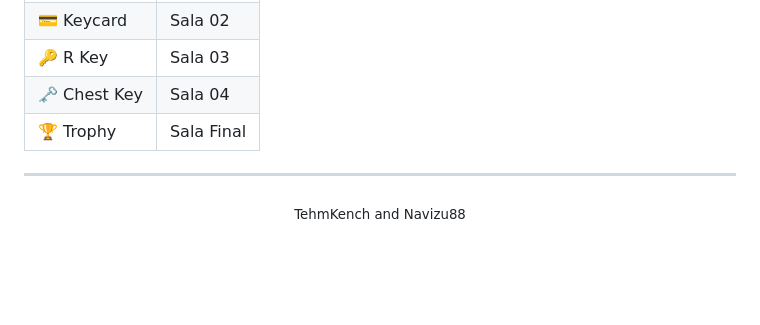
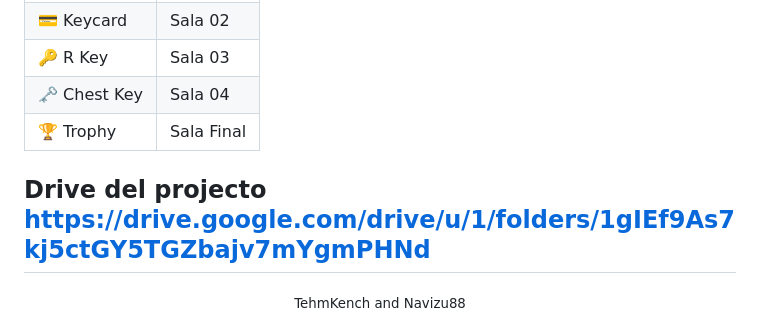
Before and after one commit to TehmKench/DEBUG, a Markdown page: README.md, the part around the change. Drawn GitHub-style; blank space fills up the shorter version.

```diff
--- a/README.md
+++ b/README.md
@@ -116,6 +116,8 @@ Los objetos recogidos en cada sala se guardan en la **hotbar** y persisten entre
 | 🗝️ Chest Key | Sala 04 |
 | 🏆 Trophy | Sala Final |
 
+Drive del projecto
+https://drive.google.com/drive/u/1/folders/1gIEf9As7kj5ctGY5TGZbajv7mYgmPHNd
 ---
 
 <div align="center">
```
